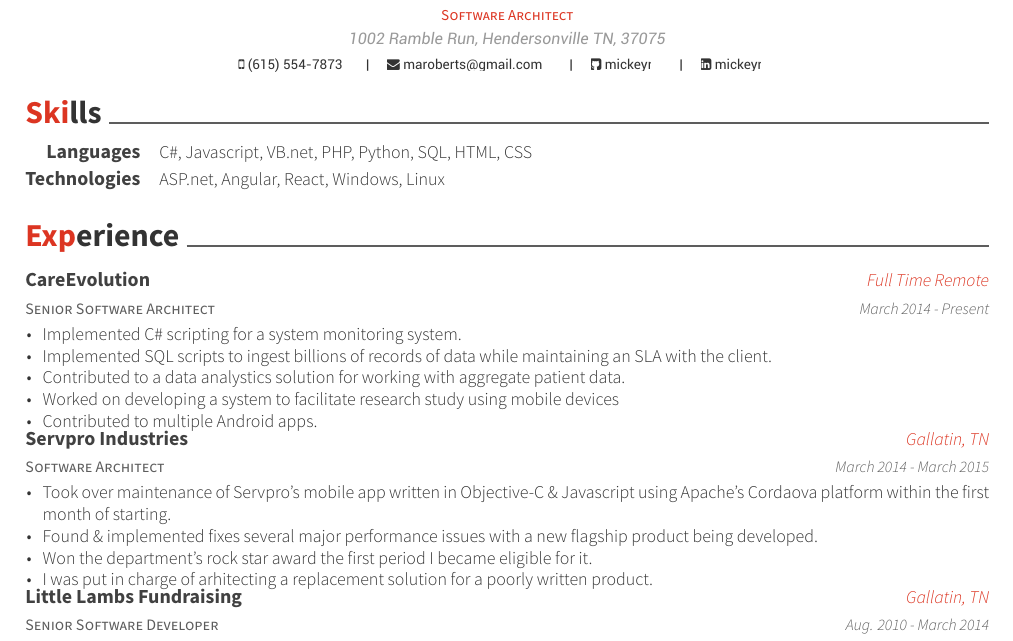
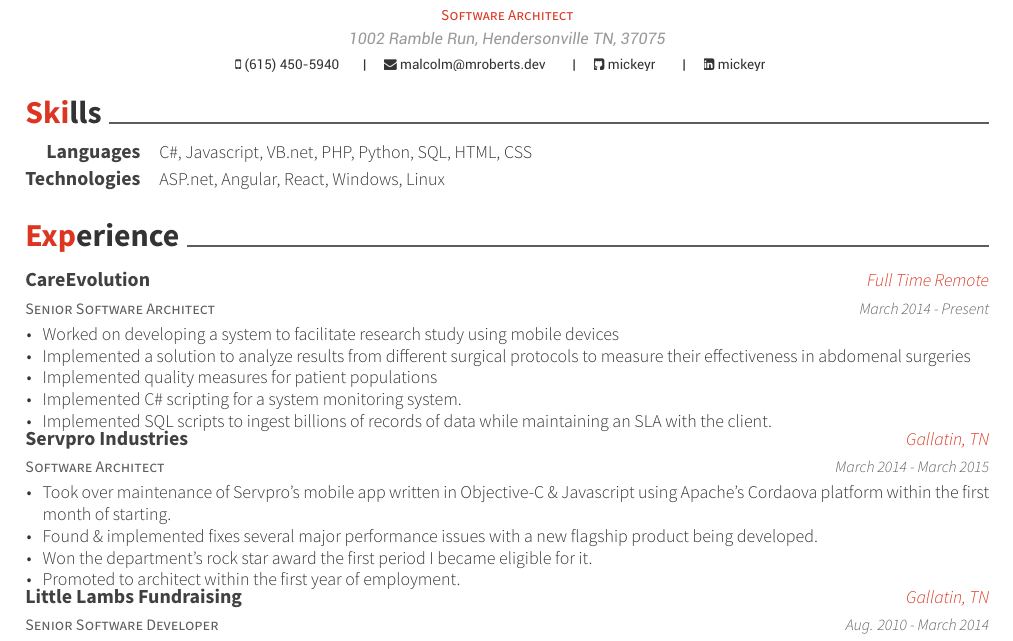
Before and after one commit to mickeyr/resume, a LaTeX CV (resume.tex, which reads resume/experience.tex): part of the page, cut so that both start at the same text. Compiled offline with XeLaTeX.

Commit message:
Updated contact info & reworked some experience

```diff
--- a/resume.tex
+++ b/resume.tex
@@ -56,9 +56,9 @@
 %%% Essentials
 \name{Malcolm}{Roberts}
 \address{1002 Ramble Run, Hendersonville TN, 37075}
-\mobile{(615) 554-7873}
+\mobile{(615) 450-5940}
 %%% Social
-\email{maroberts@gmail.com}
+\email{malcolm@mroberts.dev}
 %\homepage{www.posquit0.com}
 \github{mickeyr}
 \linkedin{mickeyr}
--- a/resume/experience.tex
+++ b/resume/experience.tex
@@ -7,11 +7,11 @@
     {March 2014 - Present}
     {
       \begin{cvitems}
+      	\item {Worked on developing a system to facilitate research study using mobile devices}
+      	\item {Implemented a solution to analyze results from different surgical protocols to measure their effectiveness in abdomenal surgeries}
+      	\item {Implemented quality measures for patient populations}
         \item {Implemented C\# scripting for a system monitoring system.}
         \item {Implemented SQL scripts to ingest billions of records of data while maintaining an SLA with the client.}
-        \item {Contributed to a data analystics solution for working with aggregate patient data.}
-        \item {Worked on developing a system to facilitate research study using mobile devices}
-        \item {Contributed to multiple Android apps.}
       \end{cvitems}
     }
   \cventry
@@ -24,7 +24,7 @@
         \item {Took over maintenance of Servpro's mobile app written in Objective-C \& Javascript using Apache's Cordaova platform within the first month of starting.}
         \item {Found \& implemented fixes several major performance issues with a new flagship product being developed.}
         \item {Won the department's rock star award the first period I became eligible for it.}
-        \item {I was put in charge of arhitecting a replacement solution for a poorly written product.}
+        \item {Promoted to architect within the first year of employment.}
       \end{cvitems}
     }
   \cventry
```
